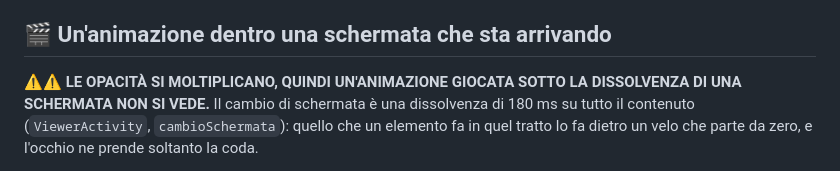
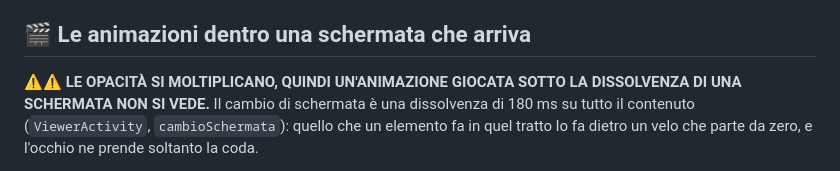
Before and after one commit to Roccobot/AIV, a Markdown page: CLAUDE.md, the part around the change. Rendered like a GitHub page.

Commit message:
Il titolo della sezione nuova senza apostrofo, o il rimando non si risolve (#219)
Il verificatore dei rimandi legge una citazione nella forma § '...', quindi un
apostrofo dentro il titolo chiude la citazione a metà e la sezione risulta
inesistente. Il titolo diventa 'Le animazioni dentro una schermata che arriva'.


Claude-Session: https://claude.ai/code/session_01FNokLxFpXzUrzsZvKaAAN4

Co-authored-by: Claude <noreply@anthropic.com>

```diff
--- a/CLAUDE.md
+++ b/CLAUDE.md
@@ -553,7 +553,7 @@ non **consumare** a menu chiuso.
   prova strumentale. Chi tocca un nodo che copre lo schermo lo sappia, e guardi **prima** se il
   nodo esiste anche quando non serve.
 
-## 🎬 Un'animazione dentro una schermata che sta arrivando
+## 🎬 Le animazioni dentro una schermata che arriva
 
 ⚠️⚠️ **LE OPACITÀ SI MOLTIPLICANO, QUINDI UN'ANIMAZIONE GIOCATA SOTTO LA DISSOLVENZA DI UNA
 SCHERMATA NON SI VEDE.** Il cambio di schermata è una dissolvenza di 180 ms su tutto il
```
